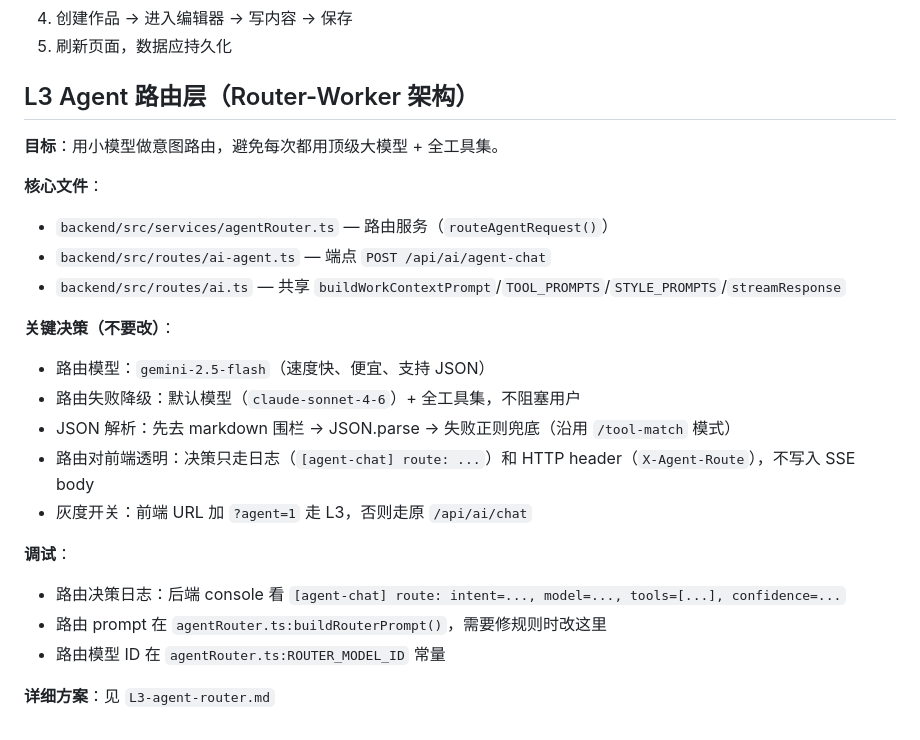
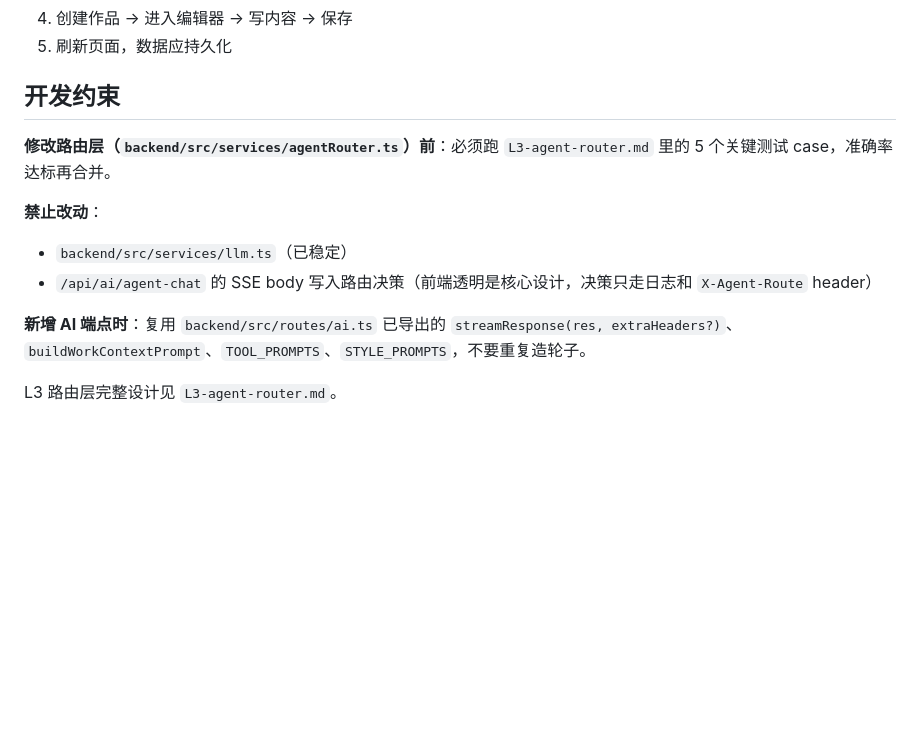
Before and after one commit to youxing-cmd/moyanxiezuo, a Markdown page: CLAUDE.md, the part around the change. Drawn GitHub-style; blank space fills up the shorter version.

Commit message:
CLAUDE.md 精简：进度信息归 memory，只保留开发约束
把 L3 详细描述移除（详情在 L3-agent-router.md 和 memory），CLAUDE.md 末尾只保留"开发约束"小节：必跑测试 case、禁止改 llm.ts、禁止往 SSE body 写路由决策、新增端点必须复用 streamResponse。

```diff
--- a/CLAUDE.md
+++ b/CLAUDE.md
@@ -98,25 +98,14 @@ AI_MODEL=gpt-4o-mini
 4. 创建作品 → 进入编辑器 → 写内容 → 保存
 5. 刷新页面，数据应持久化
 
-## L3 Agent 路由层（Router-Worker 架构）
+## 开发约束
 
-**目标**：用小模型做意图路由，避免每次都用顶级大模型 + 全工具集。
+**修改路由层（`backend/src/services/agentRouter.ts`）前**：必须跑 `L3-agent-router.md` 里的 5 个关键测试 case，准确率达标再合并。
 
-**核心文件**：
-- `backend/src/services/agentRouter.ts` — 路由服务（`routeAgentRequest()`）
-- `backend/src/routes/ai-agent.ts` — 端点 `POST /api/ai/agent-chat`
-- `backend/src/routes/ai.ts` — 共享 `buildWorkContextPrompt`/`TOOL_PROMPTS`/`STYLE_PROMPTS`/`streamResponse`
+**禁止改动**：
+- `backend/src/services/llm.ts`（已稳定）
+- `/api/ai/agent-chat` 的 SSE body 写入路由决策（前端透明是核心设计，决策只走日志和 `X-Agent-Route` header）
 
-**关键决策（不要改）**：
-- 路由模型：`gemini-2.5-flash`（速度快、便宜、支持 JSON）
-- 路由失败降级：默认模型（`claude-sonnet-4-6`）+ 全工具集，不阻塞用户
-- JSON 解析：先去 markdown 围栏 → JSON.parse → 失败正则兜底（沿用 `/tool-match` 模式）
-- 路由对前端透明：决策只走日志（`[agent-chat] route: ...`）和 HTTP header（`X-Agent-Route`），不写入 SSE body
-- 灰度开关：前端 URL 加 `?agent=1` 走 L3，否则走原 `/api/ai/chat`
+**新增 AI 端点时**：复用 `backend/src/routes/ai.ts` 已导出的 `streamResponse(res, extraHeaders?)`、`buildWorkContextPrompt`、`TOOL_PROMPTS`、`STYLE_PROMPTS`，不要重复造轮子。
 
-**调试**：
-- 路由决策日志：后端 console 看 `[agent-chat] route: intent=..., model=..., tools=[...], confidence=...`
-- 路由 prompt 在 `agentRouter.ts:buildRouterPrompt()`，需要修规则时改这里
-- 路由模型 ID 在 `agentRouter.ts:ROUTER_MODEL_ID` 常量
-
-**详细方案**：见 `L3-agent-router.md`
+L3 路由层完整设计见 `L3-agent-router.md`。
```
